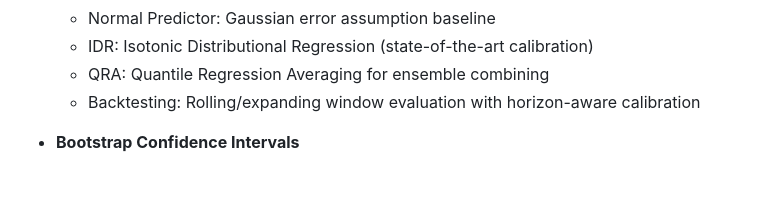
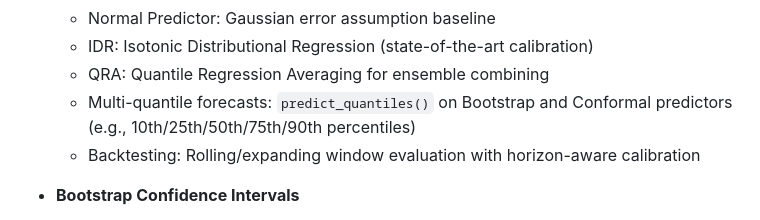
Before and after one commit to sipemu/anofox-forecast, a Markdown page: README.md, the part around the change. Drawn GitHub-style; blank space fills up the shorter version.

Commit message:
Update README and CHANGELOG with predict_quantiles()
Co-Authored-By: Claude Opus 4.6 <noreply@anthropic.com>

```diff
--- a/README.md
+++ b/README.md
@@ -144,6 +144,7 @@ console.log(forecast.values);
   - Normal Predictor: Gaussian error assumption baseline
   - IDR: Isotonic Distributional Regression (state-of-the-art calibration)
   - QRA: Quantile Regression Averaging for ensemble combining
+  - Multi-quantile forecasts: `predict_quantiles()` on Bootstrap and Conformal predictors (e.g., 10th/25th/50th/75th/90th percentiles)
   - Backtesting: Rolling/expanding window evaluation with horizon-aware calibration
 
 - **Bootstrap Confidence Intervals**
```
Also changed, not shown: CHANGELOG.md (+5 -0 lines).
